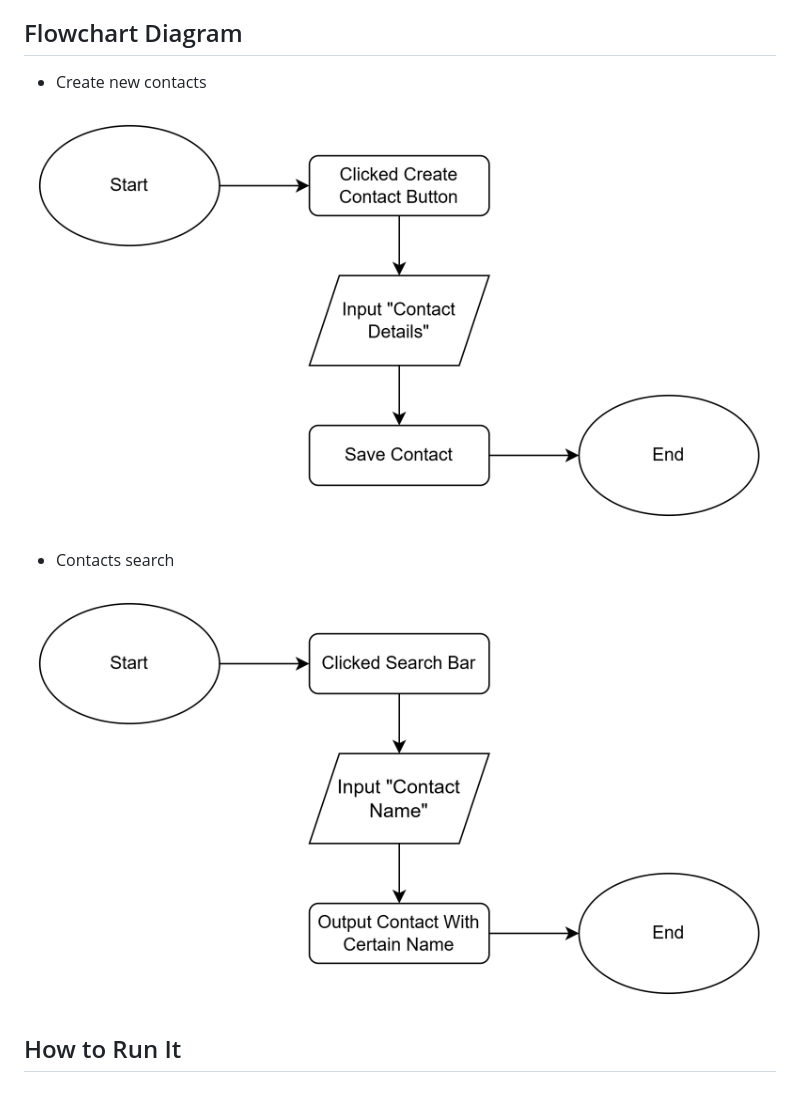
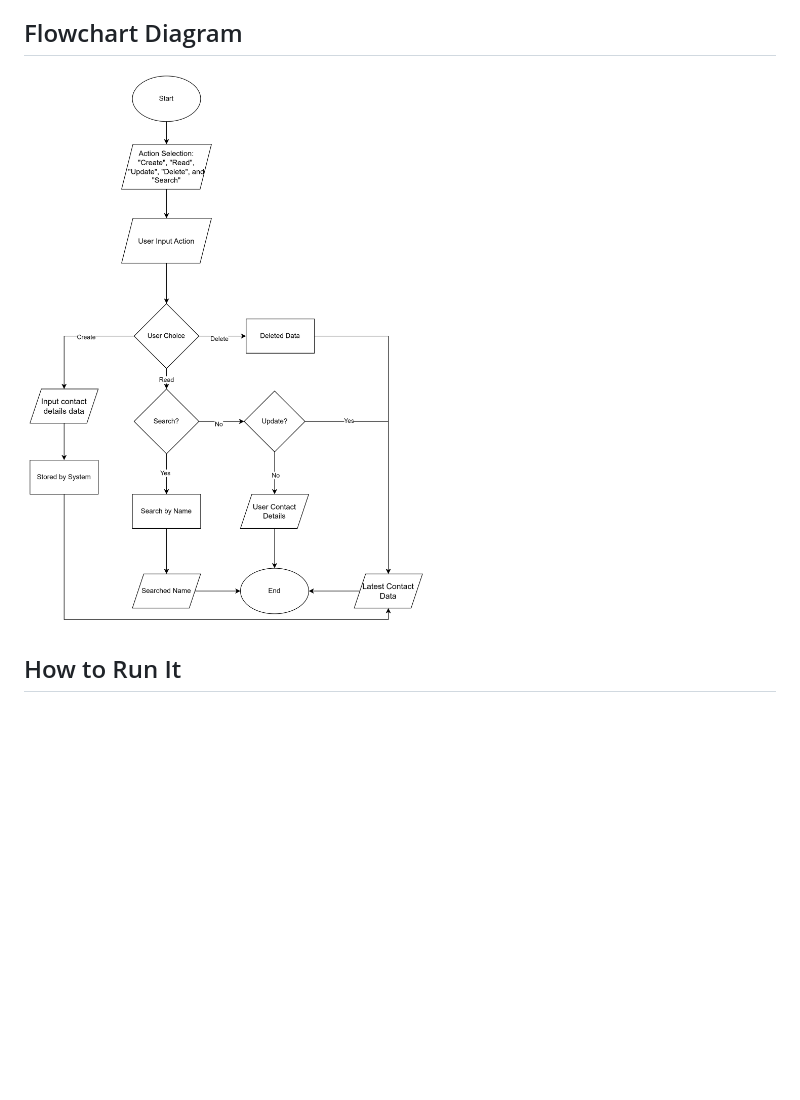
Before and after one commit to alroymuhammad/address-book, a Markdown page: README.md, the part around the change. GitHub-like rendering; pictures changed too: docs/images/flow_system.png (added); blank space fills up the shorter version.

Commit message:
fix: flowchart update

```diff
--- a/README.md
+++ b/README.md
@@ -18,12 +18,6 @@ The goal of this project is not only to practice building CRUD-based contact man
 
 ## Flowchart Diagram
 
-- Create new contacts
-
-![Create Contact](docs/images/create-flow.png)
-
-- Contacts search
-
-![Search Contacts](docs/images/search-flow.png)
+![System's Flowchart](docs/images/flow_system.png)
 
 ## How to Run It
```
